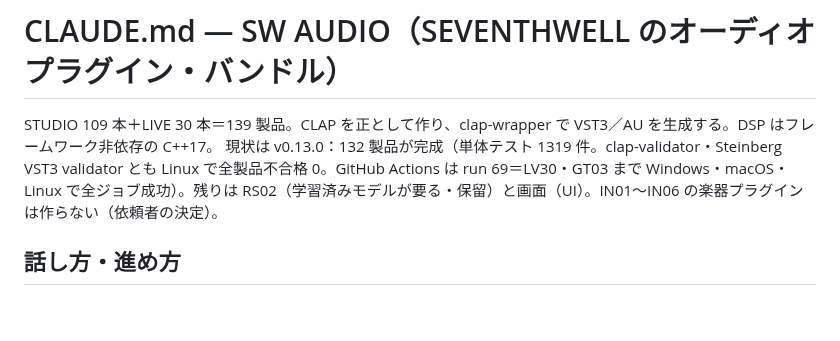
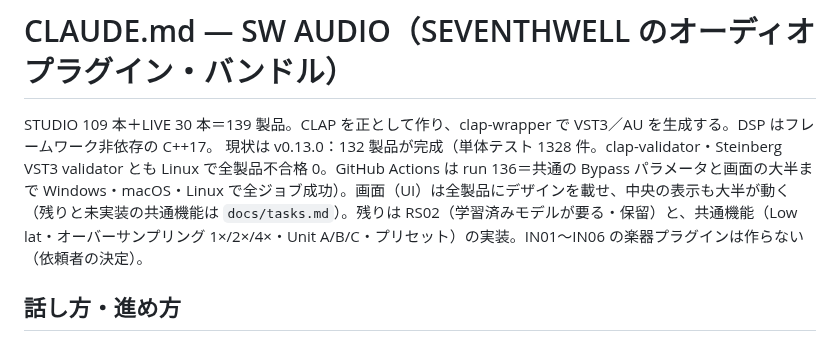
Before and after one commit to kajisho5/sw-audio, a Markdown page: CLAUDE.md, the part around the change. GitHub-like rendering; blank space fills up the shorter version.

Commit message:
CLAUDE.md: current state
Co-Authored-By: Claude Sonnet 5.5 <noreply@anthropic.com>
Claude-Session: https://claude.ai/code/session_01MpJANh4PvD6KNbQFuwN372

```diff
--- a/CLAUDE.md
+++ b/CLAUDE.md
@@ -1,7 +1,7 @@
 # CLAUDE.md — SW AUDIO（SEVENTHWELL のオーディオプラグイン・バンドル）
 
 STUDIO 109 本＋LIVE 30 本＝139 製品。CLAP を正として作り、clap-wrapper で VST3／AU を生成する。DSP はフレームワーク非依存の C++17。
-現状は v0.13.0：132 製品が完成（単体テスト 1319 件。clap-validator・Steinberg VST3 validator とも Linux で全製品不合格 0。GitHub Actions は run 69＝LV30・GT03 まで Windows・macOS・Linux で全ジョブ成功）。残りは RS02（学習済みモデルが要る・保留）と画面（UI）。IN01〜IN06 の楽器プラグインは作らない（依頼者の決定）。
+現状は v0.13.0：132 製品が完成（単体テスト 1328 件。clap-validator・Steinberg VST3 validator とも Linux で全製品不合格 0。GitHub Actions は run 136＝共通の Bypass パラメータと画面の大半まで Windows・macOS・Linux で全ジョブ成功）。画面（UI）は全製品にデザインを載せ、中央の表示も大半が動く（残りと未実装の共通機能は `docs/tasks.md`）。残りは RS02（学習済みモデルが要る・保留）と、共通機能（Low lat・オーバーサンプリング 1×/2×/4×・Unit A/B/C・プリセット）の実装。IN01〜IN06 の楽器プラグインは作らない（依頼者の決定）。
 
 ## 話し方・進め方
 
```
